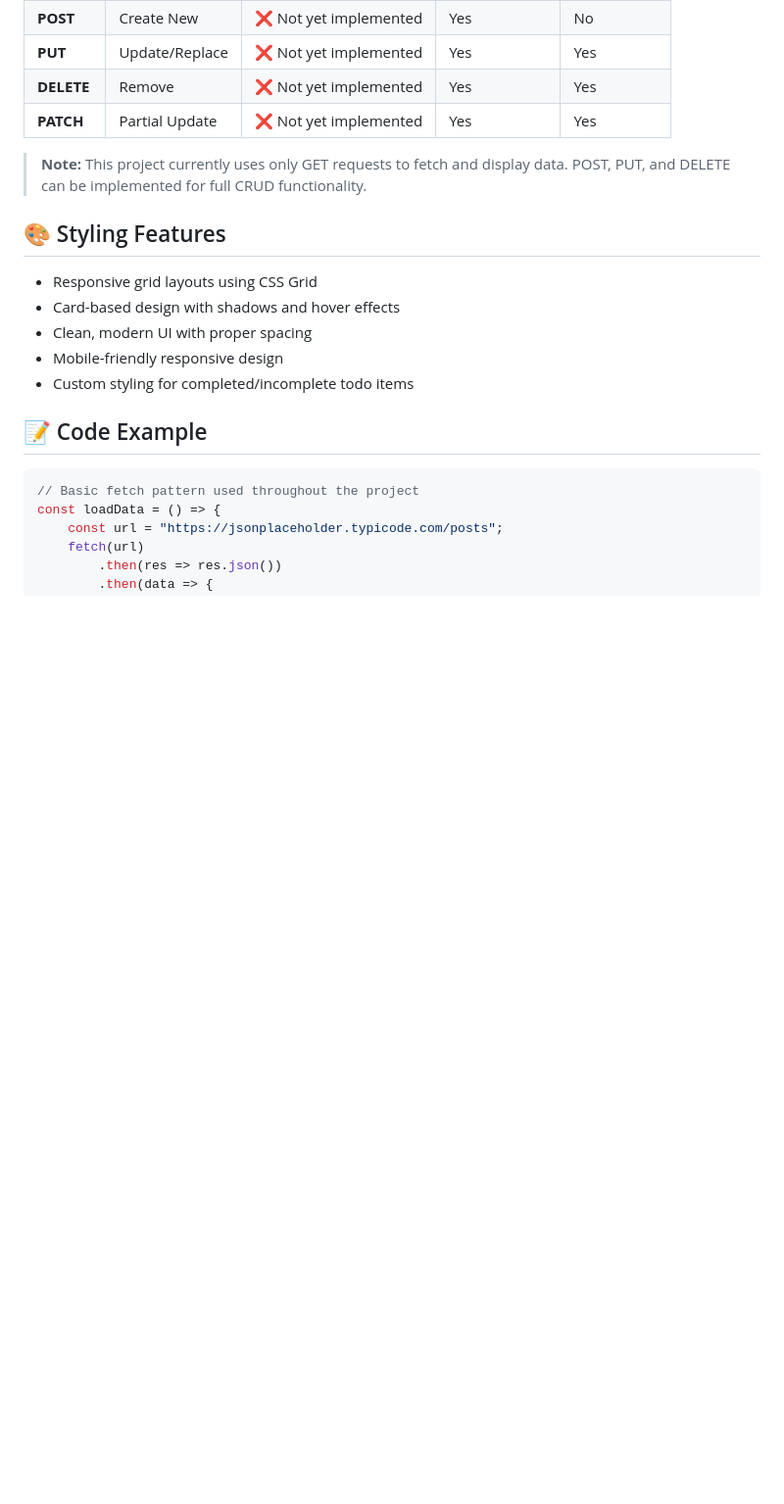
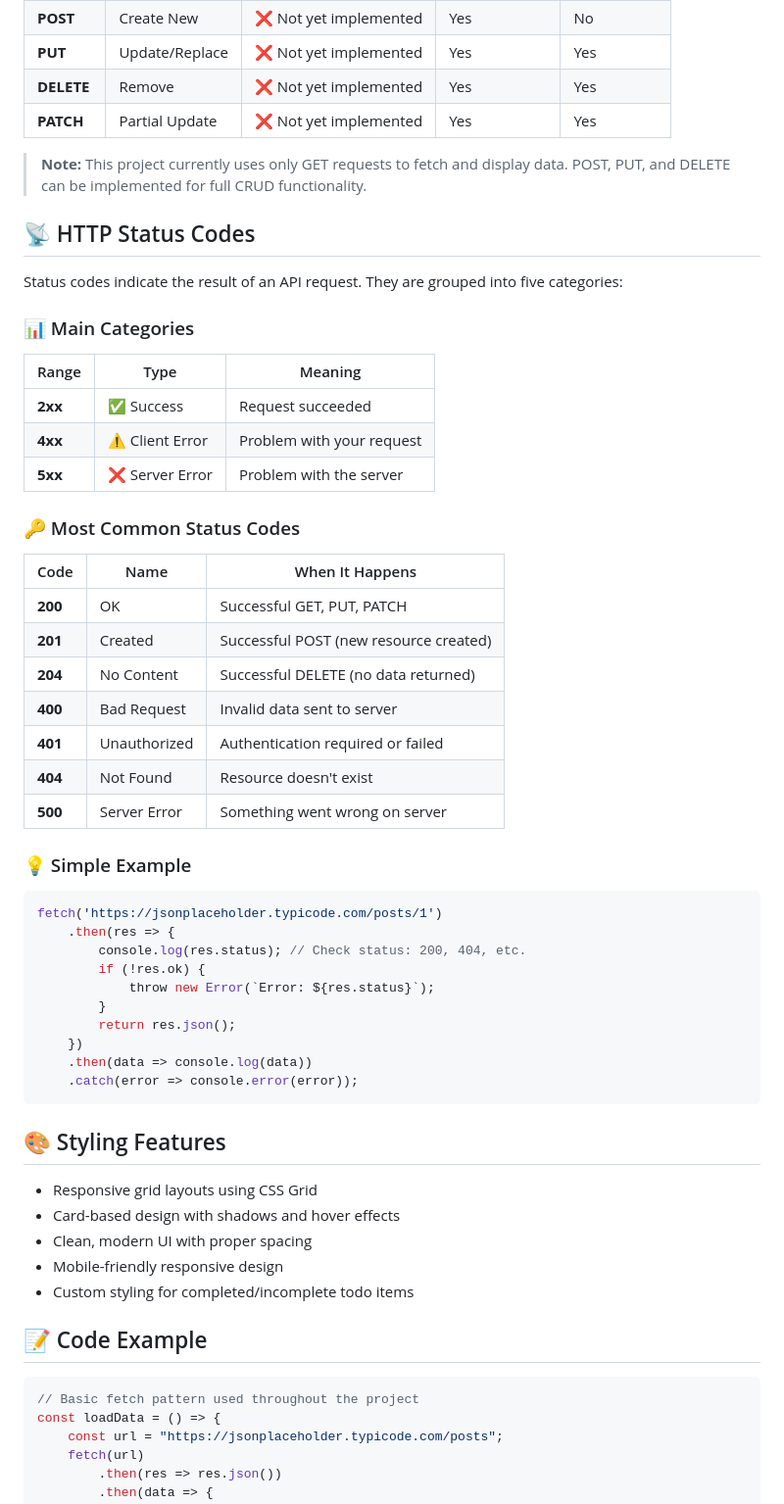
Before and after one commit to afjalhossain31/API-JSON_Data_Load, a Markdown page: README.md, the part around the change. Shown at 98% size. Drawn GitHub-style; blank space fills up the shorter version.

````diff
--- a/README.md
+++ b/README.md
@@ -173,6 +173,45 @@ fetch('https://jsonplaceholder.typicode.com/posts/1', {
 
 > **Note:** This project currently uses only GET requests to fetch and display data. POST, PUT, and DELETE can be implemented for full CRUD functionality.
 
+## 📡 HTTP Status Codes
+
+Status codes indicate the result of an API request. They are grouped into five categories:
+
+### 📊 Main Categories
+
+| Range | Type | Meaning |
+|-------|------|---------|
+| **2xx** | ✅ Success | Request succeeded |
+| **4xx** | ⚠️ Client Error | Problem with your request |
+| **5xx** | ❌ Server Error | Problem with the server |
+
+### 🔑 Most Common Status Codes
+
+| Code | Name | When It Happens |
+|------|------|-----------------|
+| **200** | OK | Successful GET, PUT, PATCH |
+| **201** | Created | Successful POST (new resource created) |
+| **204** | No Content | Successful DELETE (no data returned) |
+| **400** | Bad Request | Invalid data sent to server |
+| **401** | Unauthorized | Authentication required or failed |
+| **404** | Not Found | Resource doesn't exist |
+| **500** | Server Error | Something went wrong on server |
+
+### 💡 Simple Example
+
+```javascript
+fetch('https://jsonplaceholder.typicode.com/posts/1')
+    .then(res => {
+        console.log(res.status); // Check status: 200, 404, etc.
+        if (!res.ok) {
+            throw new Error(`Error: ${res.status}`);
+        }
+        return res.json();
+    })
+    .then(data => console.log(data))
+    .catch(error => console.error(error));
+```
+
 ## 🎨 Styling Features
 
 - Responsive grid layouts using CSS Grid
````
